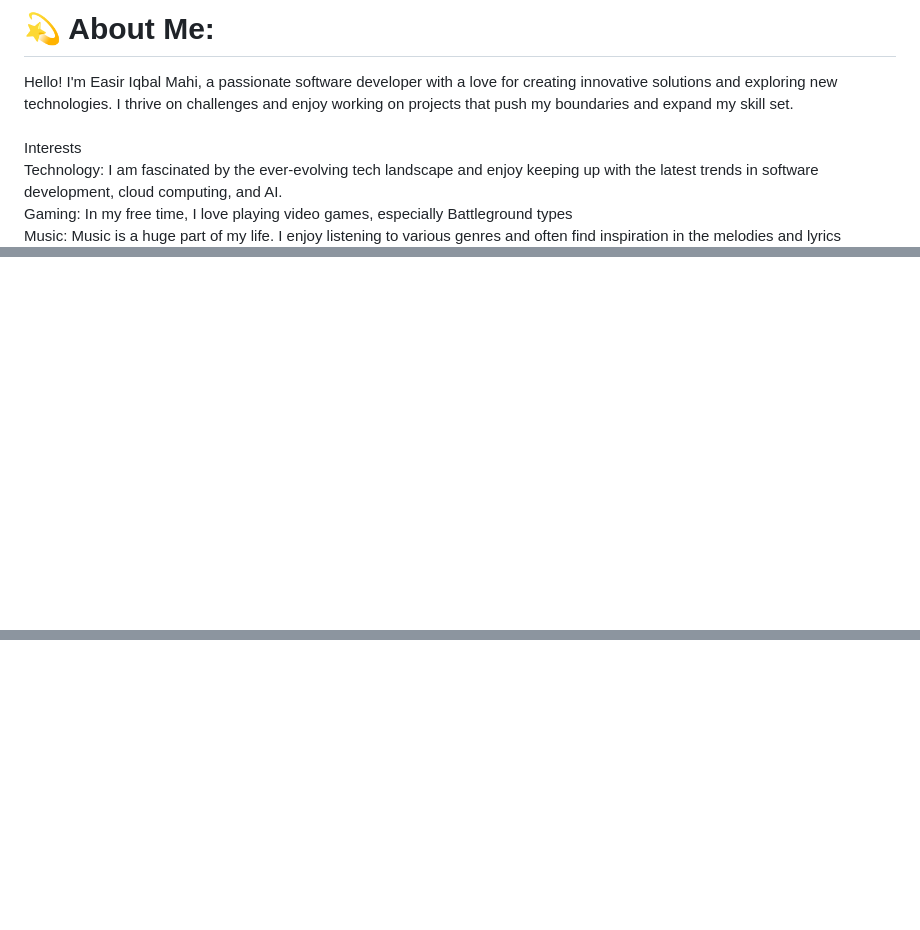
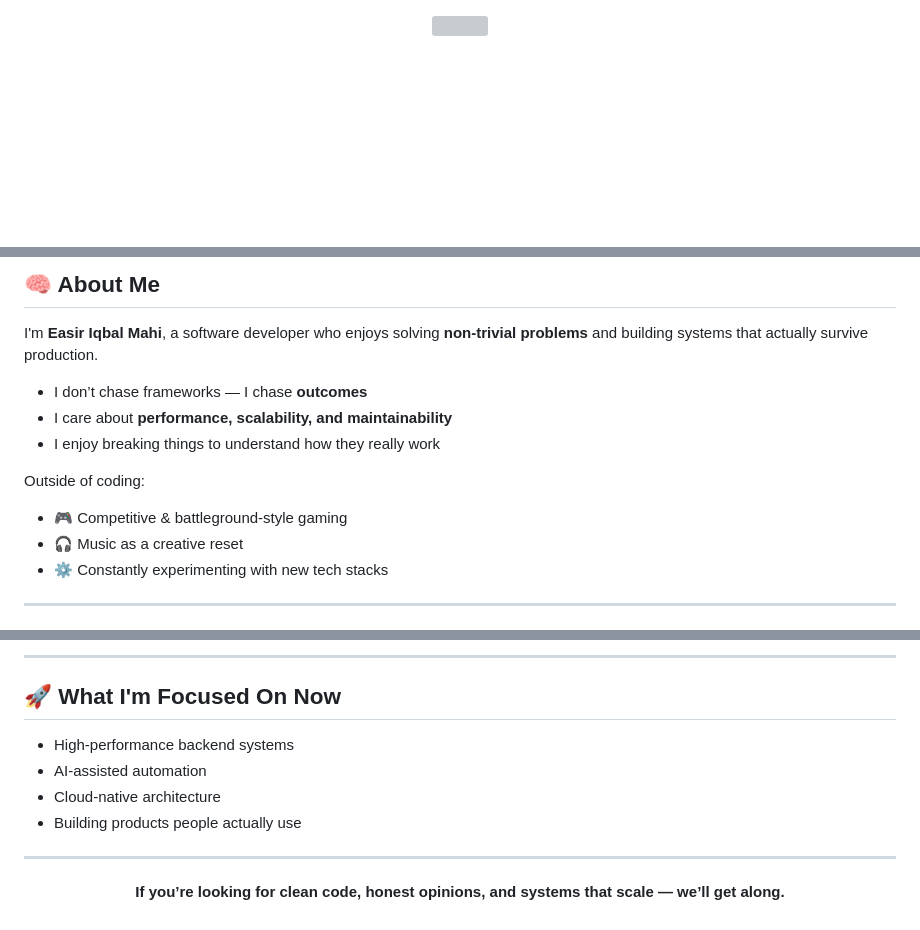
Before and after one commit to Sosuke-d-Mahi/Sosuke-d-Mahi, a Markdown page: README.md, 3 parts joined by grey strips. Drawn GitHub-style; blank space fills up the shorter version; grey boxes are pictures that could not be loaded.

Commit message:
Revise README with detailed personal and tech info
Expanded the 'About Me' section and added detailed tech stack information, GitHub analytics, achievements, and contributions.

```diff
--- a/README.md
+++ b/README.md
@@ -1,3 +1,3 @@
-# 💫 About Me:
-Hello! I'm Easir Iqbal Mahi, a passionate software developer with a love for creating innovative solutions and exploring new technologies. I thrive on challenges and enjoy working on projects that push my boundaries and expand my skill set.<br><br>Interests<br>Technology: I am fascinated by the ever-evolving tech landscape and enjoy keeping up with the latest trends in software development, cloud computing, and AI.<br>Gaming: In my free time, I love playing video games, especially Battleground types<br>Music: Music is a huge part of my life. I enjoy listening to various genres and often find inspiration in the melodies and lyrics
+<!-- ===================== HERO ===================== -->
+<div align="center">
 
@@ -26,2 +31,16 @@ Hello! I'm Easir Iqbal Mahi, a passionate software developer with a love for cre
 
-<!-- Proudly created with GPRM ( https://gprm.itsvg.in ) -->
+## 🧠 About Me
+
+I'm **Easir Iqbal Mahi**, a software developer who enjoys solving **non-trivial problems** and building systems that actually survive production.
+
+- I don’t chase frameworks — I chase **outcomes**
+- I care about **performance, scalability, and maintainability**
+- I enjoy breaking things to understand how they really work
+
+Outside of coding:
+- 🎮 Competitive & battleground-style gaming
+- 🎧 Music as a creative reset
+- ⚙️ Constantly experimenting with new tech stacks
+
+---
+
@@ -27,0 +111,15 @@ Hello! I'm Easir Iqbal Mahi, a passionate software developer with a love for cre
+---
+
+## 🚀 What I'm Focused On Now
+
+- High-performance backend systems
+- AI-assisted automation
+- Cloud-native architecture
+- Building products people actually use
+
+---
+
+<div align="center">
+
+**If you’re looking for clean code, honest opinions, and systems that scale — we’ll get along.**
+
```
Also changed, not shown: other parts of README.md (+86 -16 lines).
